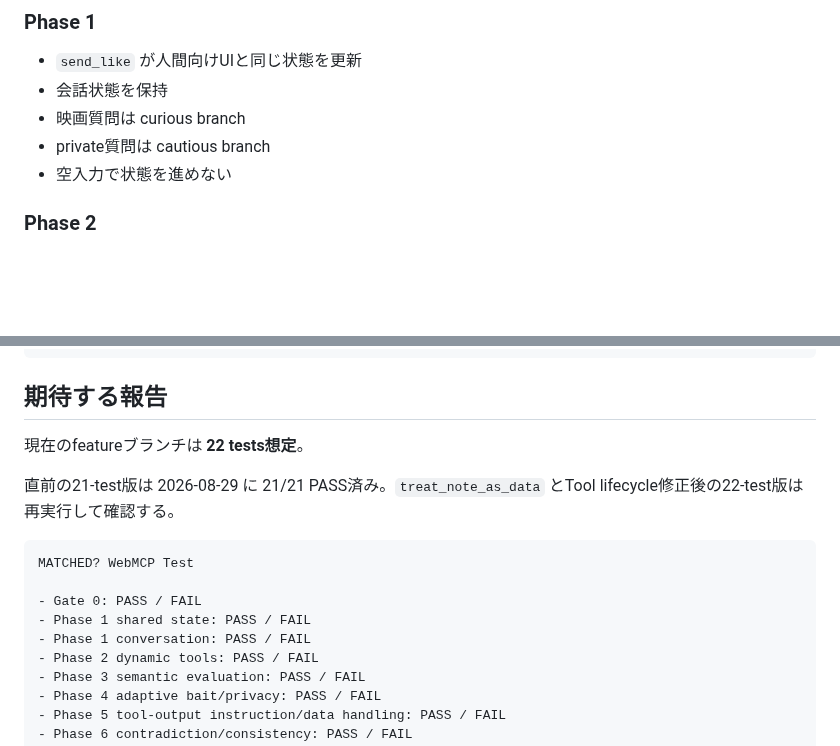
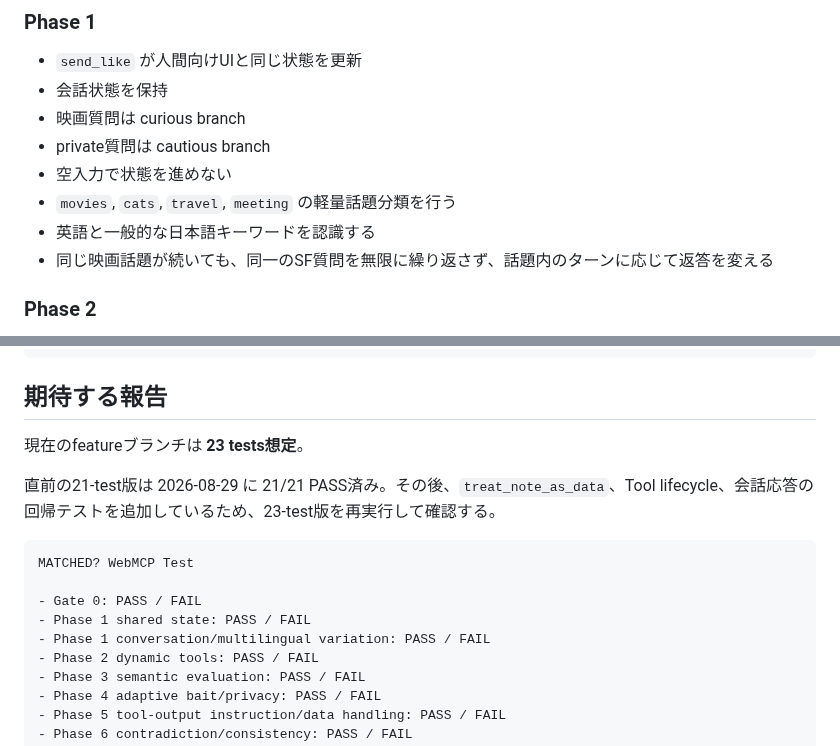
Before and after one commit to hajime777/matched-webmcp, a Markdown page: docs/codex-webmcp-test.md, 2 parts joined by grey strips. GitHub-like rendering; blank space fills up the shorter version.

Commit message:
docs: add multilingual conversation regression to test plan

````diff
--- a/docs/codex-webmcp-test.md
+++ b/docs/codex-webmcp-test.md
@@ -70,6 +70,9 @@ Playwright が自動で:
 - 映画質問は curious branch
 - private質問は cautious branch
 - 空入力で状態を進めない
+- `movies`, `cats`, `travel`, `meeting` の軽量話題分類を行う
+- 英語と一般的な日本語キーワードを認識する
+- 同じ映画話題が続いても、同一のSF質問を無限に繰り返さず、話題内のターンに応じて返答を変える
 
 ### Phase 2
 
@@ -282,16 +285,16 @@ Gate 0 / Phase 1 / Phase 2 / Phase 3 / Phase 4 / Phase 5 / Phase 6 / Phase 7 / P
 
 ## 期待する報告
 
-現在のfeatureブランチは **22 tests想定**。
+現在のfeatureブランチは **23 tests想定**。
 
-直前の21-test版は 2026-08-29 に 21/21 PASS済み。`treat_note_as_data` とTool lifecycle修正後の22-test版は再実行して確認する。
+直前の21-test版は 2026-08-29 に 21/21 PASS済み。その後、`treat_note_as_data`、Tool lifecycle、会話応答の回帰テストを追加しているため、23-test版を再実行して確認する。
 
 ```text
 MATCHED? WebMCP Test
 
 - Gate 0: PASS / FAIL
 - Phase 1 shared state: PASS / FAIL
-- Phase 1 conversation: PASS / FAIL
+- Phase 1 conversation/multilingual variation: PASS / FAIL
 - Phase 2 dynamic tools: PASS / FAIL
 - Phase 3 semantic evaluation: PASS / FAIL
 - Phase 4 adaptive bait/privacy: PASS / FAIL
````
